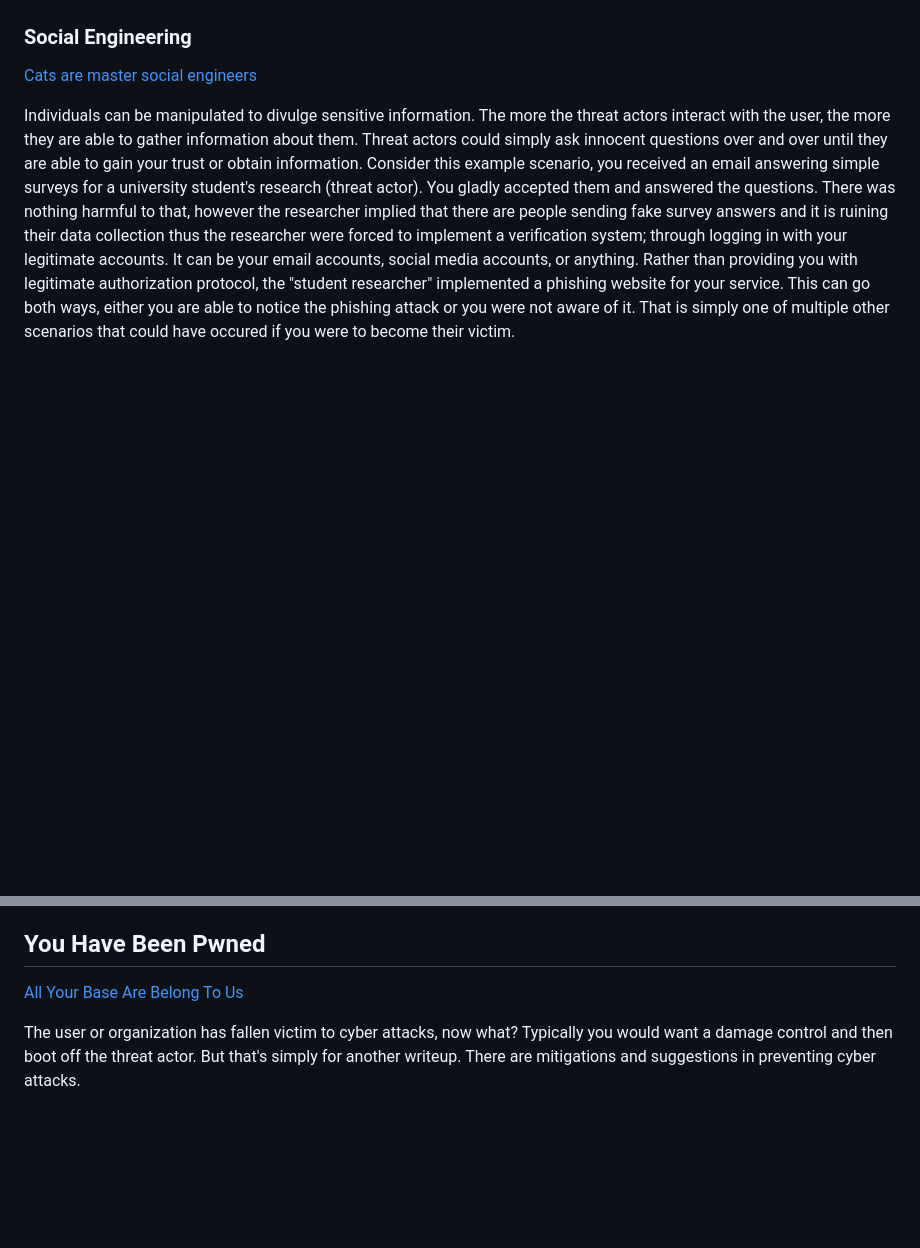
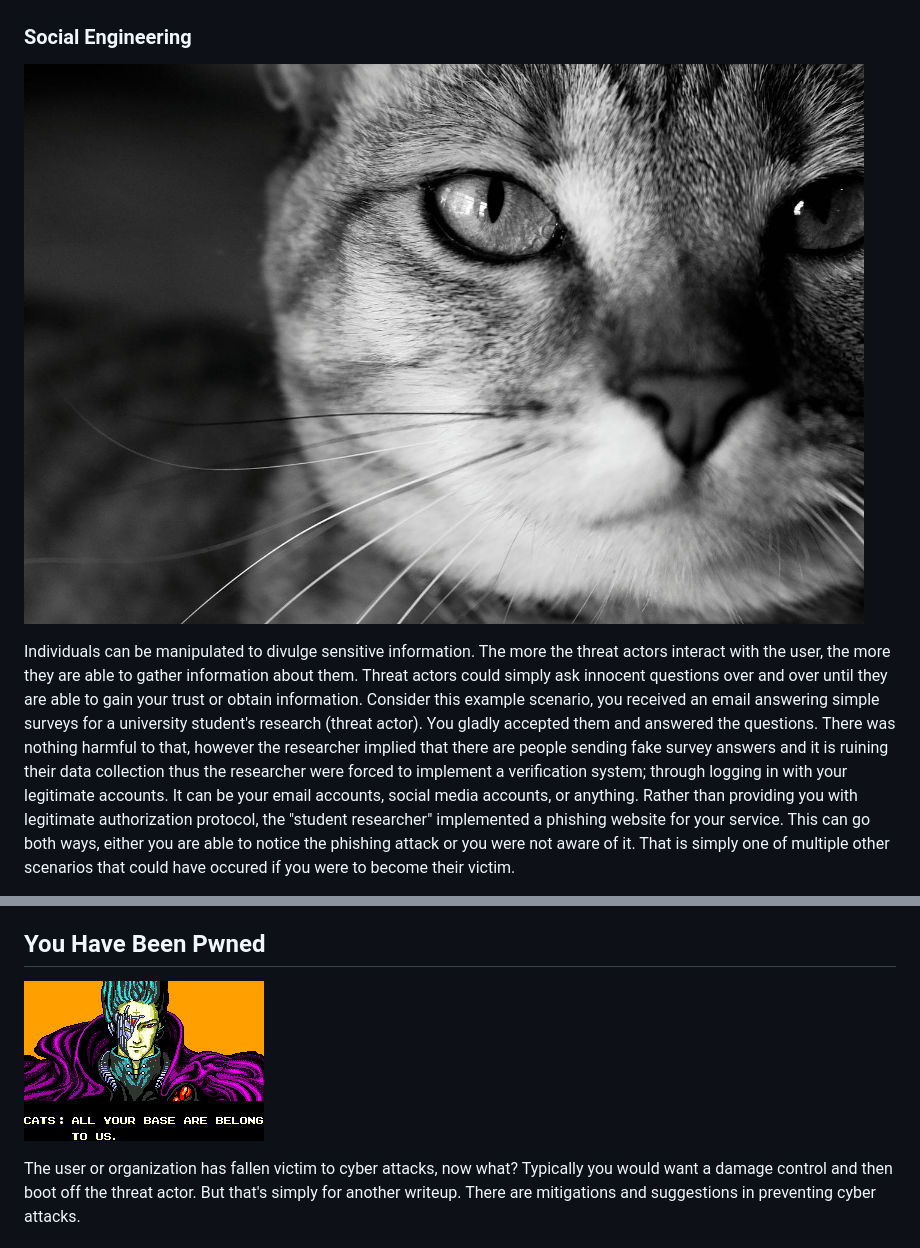
Before and after one commit to MingoMango17/CMSC134-Writeups, a Markdown page: Writeup 0/writeup.md, 2 parts joined by grey strips. GitHub-like rendering; blank space fills up the shorter version.

Commit message:
[Writeup 0] (fix) images embed not working

```diff
--- a/Writeup 0/writeup.md
+++ b/Writeup 0/writeup.md
@@ -63,7 +63,7 @@ Even if the user were to accept inconvenience, they are still vulnerable, but no
 
 ### Social Engineering
 
-[Cats are master social engineers](./cat.jpg)
+![Cats are master social engineers](./cat.jpg)
 
 Individuals can be manipulated to divulge sensitive information.
 The more the threat actors interact with the user, the more they are able to gather information about them.
@@ -128,7 +128,7 @@ This makes your insecurity less of a concern.
 
 ## You Have Been Pwned
 
-[All Your Base Are Belong To Us](./base.png)
+![All Your Base Are Belong To Us](./base.png)
 
 The user or organization has fallen victim to cyber attacks, now what?
 Typically you would want a damage control and then boot off the threat actor.
```
